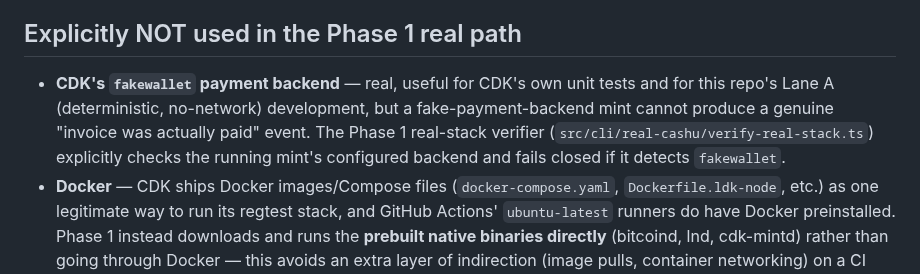
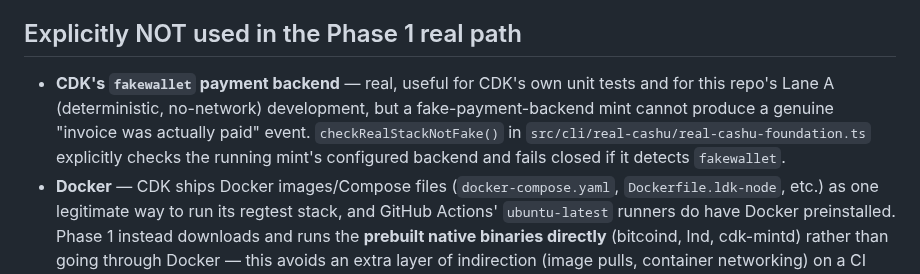
Before and after one commit to TheWeirdDee/solvent, a Markdown page: docs/dependencies.md, the part around the change. Rendered like a GitHub page.

Commit message:
docs: fix a stale file reference to the fake-backend check

```diff
--- a/docs/dependencies.md
+++ b/docs/dependencies.md
@@ -22,6 +22,6 @@ CDK's own regtest guide's CLN-based topology remains a legitimate, better-preced
 
 ## Explicitly NOT used in the Phase 1 real path
 
-- **CDK's `fakewallet` payment backend** — real, useful for CDK's own unit tests and for this repo's Lane A (deterministic, no-network) development, but a fake-payment-backend mint cannot produce a genuine "invoice was actually paid" event. The Phase 1 real-stack verifier (`src/cli/real-cashu/verify-real-stack.ts`) explicitly checks the running mint's configured backend and fails closed if it detects `fakewallet`.
+- **CDK's `fakewallet` payment backend** — real, useful for CDK's own unit tests and for this repo's Lane A (deterministic, no-network) development, but a fake-payment-backend mint cannot produce a genuine "invoice was actually paid" event. `checkRealStackNotFake()` in `src/cli/real-cashu/real-cashu-foundation.ts` explicitly checks the running mint's configured backend and fails closed if it detects `fakewallet`.
 - **Docker** — CDK ships Docker images/Compose files (`docker-compose.yaml`, `Dockerfile.ldk-node`, etc.) as one legitimate way to run its regtest stack, and GitHub Actions' `ubuntu-latest` runners do have Docker preinstalled. Phase 1 instead downloads and runs the **prebuilt native binaries directly** (bitcoind, lnd, cdk-mintd) rather than going through Docker — this avoids an extra layer of indirection (image pulls, container networking) on a CI runner that already provides everything natively, and keeps the exact same binaries/flags usable for a future non-Docker WSL2 setup on this project's own development machine.
 - **Nix** — CDK's own CI and `REGTEST_GUIDE.md` are Nix-first, with binary-cache-accelerated builds on the CDK maintainers' own self-hosted runners (confirmed by inspecting `cashubtc/cdk`'s `.github/workflows/ci.yml`: every job, including `regtest-ln-itest`, runs on `runs-on: self-hosted`, using a private Cachix/Attic cache this project has no access to). Without that private cache, a from-scratch Nix build of Bitcoin Core + LND + CDK on a stock GitHub-hosted runner would need to compile all of it, which is a real, material time/reliability risk this phase avoids by using prebuilt binaries directly instead.
```
